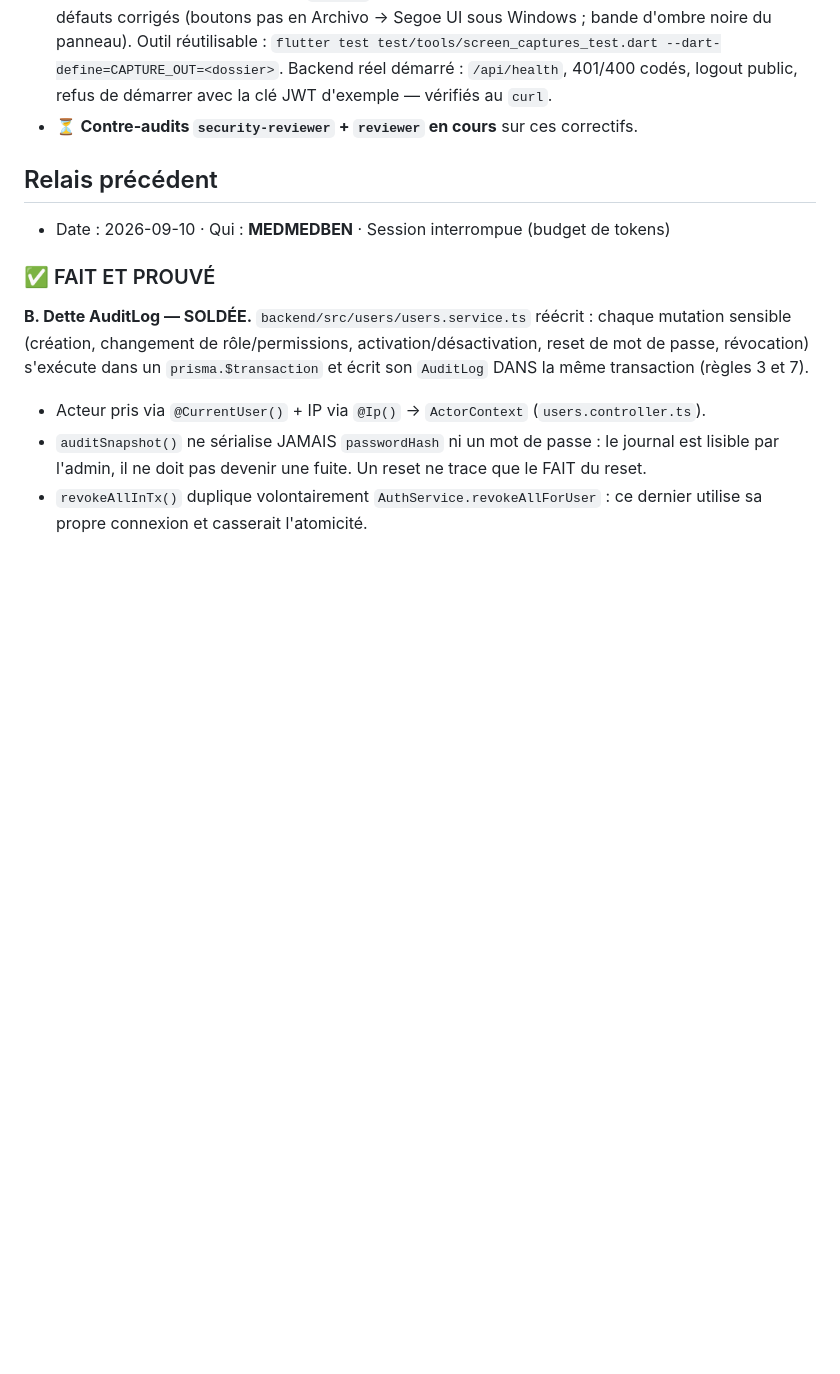
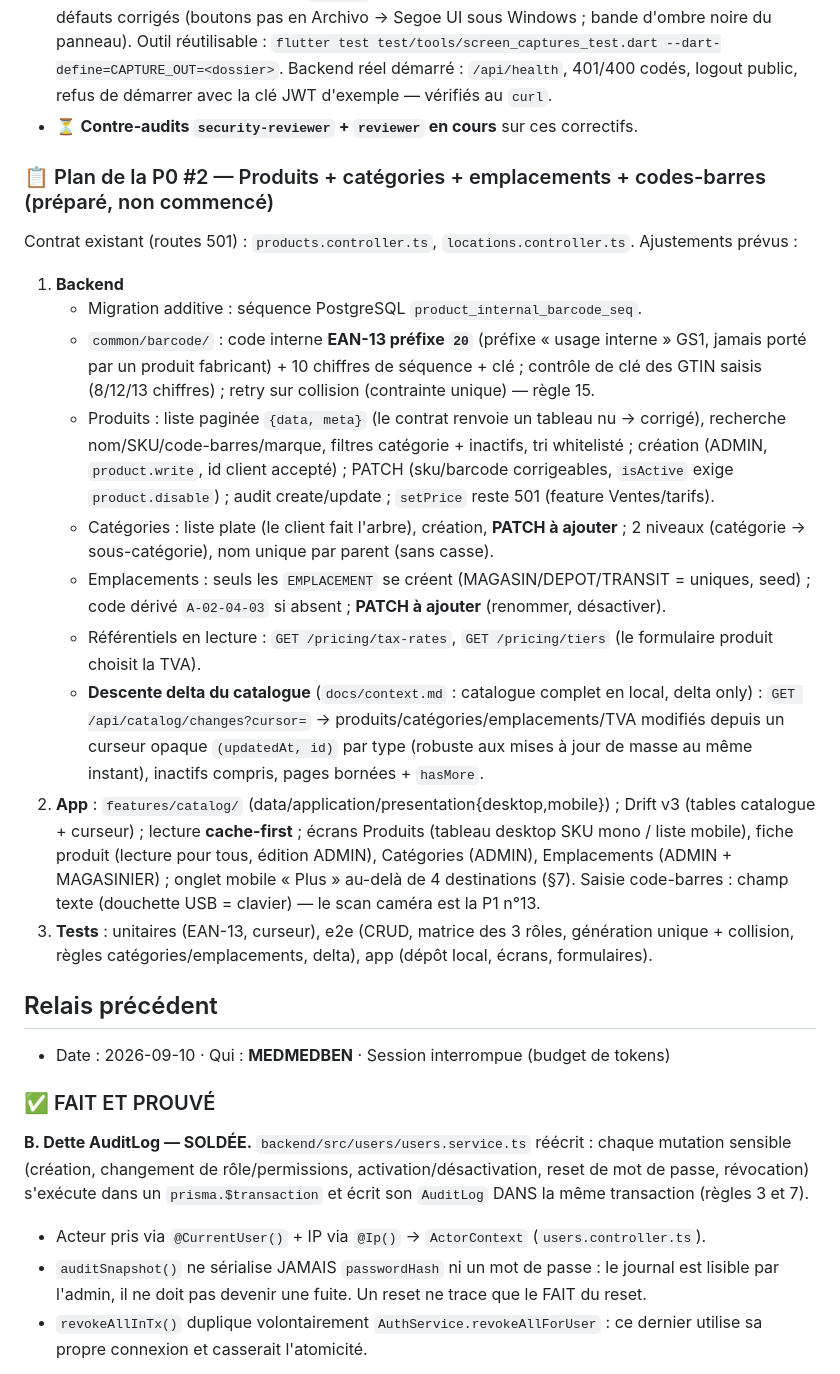
Before and after one commit to MEDMEDBEN/gestion-magasin, a Markdown page: docs/tasks.md, the part around the change. Rendered like a GitHub page; blank space fills up the shorter version.

Commit message:
docs(tasks): plan détaillé de la P0 #2 (préparé, non commencé)
Co-Authored-By: Claude Opus 5 <noreply@anthropic.com>

```diff
--- a/docs/tasks.md
+++ b/docs/tasks.md
@@ -28,6 +28,35 @@
   --dart-define=CAPTURE_OUT=<dossier>`. Backend réel démarré : `/api/health`, 401/400 codés,
   logout public, refus de démarrer avec la clé JWT d'exemple — vérifiés au `curl`.
 - ⏳ **Contre-audits `security-reviewer` + `reviewer` en cours** sur ces correctifs.
+
+### 📋 Plan de la P0 #2 — Produits + catégories + emplacements + codes-barres (préparé, non commencé)
+Contrat existant (routes 501) : `products.controller.ts`, `locations.controller.ts`. Ajustements prévus :
+1. **Backend**
+   - Migration additive : séquence PostgreSQL `product_internal_barcode_seq`.
+   - `common/barcode/` : code interne **EAN-13 préfixe `20`** (préfixe « usage interne » GS1, jamais
+     porté par un produit fabricant) + 10 chiffres de séquence + clé ; contrôle de clé des GTIN
+     saisis (8/12/13 chiffres) ; retry sur collision (contrainte unique) — règle 15.
+   - Produits : liste paginée `{data, meta}` (le contrat renvoie un tableau nu → corrigé), recherche
+     nom/SKU/code-barres/marque, filtres catégorie + inactifs, tri whitelisté ; création (ADMIN,
+     `product.write`, id client accepté) ; PATCH (sku/barcode corrigeables, `isActive` exige
+     `product.disable`) ; audit create/update ; `setPrice` reste 501 (feature Ventes/tarifs).
+   - Catégories : liste plate (le client fait l'arbre), création, **PATCH à ajouter** ; 2 niveaux
+     (catégorie → sous-catégorie), nom unique par parent (sans casse).
+   - Emplacements : seuls les `EMPLACEMENT` se créent (MAGASIN/DEPOT/TRANSIT = uniques, seed) ;
+     code dérivé `A-02-04-03` si absent ; **PATCH à ajouter** (renommer, désactiver).
+   - Référentiels en lecture : `GET /pricing/tax-rates`, `GET /pricing/tiers` (le formulaire produit
+     choisit la TVA).
+   - **Descente delta du catalogue** (`docs/context.md` : catalogue complet en local, delta only) :
+     `GET /api/catalog/changes?cursor=` → produits/catégories/emplacements/TVA modifiés depuis un
+     curseur opaque `(updatedAt, id)` par type (robuste aux mises à jour de masse au même instant),
+     inactifs compris, pages bornées + `hasMore`.
+2. **App** : `features/catalog/` (data/application/presentation{desktop,mobile}) ; Drift v3 (tables
+   catalogue + curseur) ; lecture **cache-first** ; écrans Produits (tableau desktop SKU mono /
+   liste mobile), fiche produit (lecture pour tous, édition ADMIN), Catégories (ADMIN),
+   Emplacements (ADMIN + MAGASINIER) ; onglet mobile « Plus » au-delà de 4 destinations (§7).
+   Saisie code-barres : champ texte (douchette USB = clavier) — le scan caméra est la P1 n°13.
+3. **Tests** : unitaires (EAN-13, curseur), e2e (CRUD, matrice des 3 rôles, génération unique +
+   collision, règles catégories/emplacements, delta), app (dépôt local, écrans, formulaires).
 
 ## Relais précédent
 - Date : 2026-09-10 · Qui : **MEDMEDBEN** · Session interrompue (budget de tokens)
```
